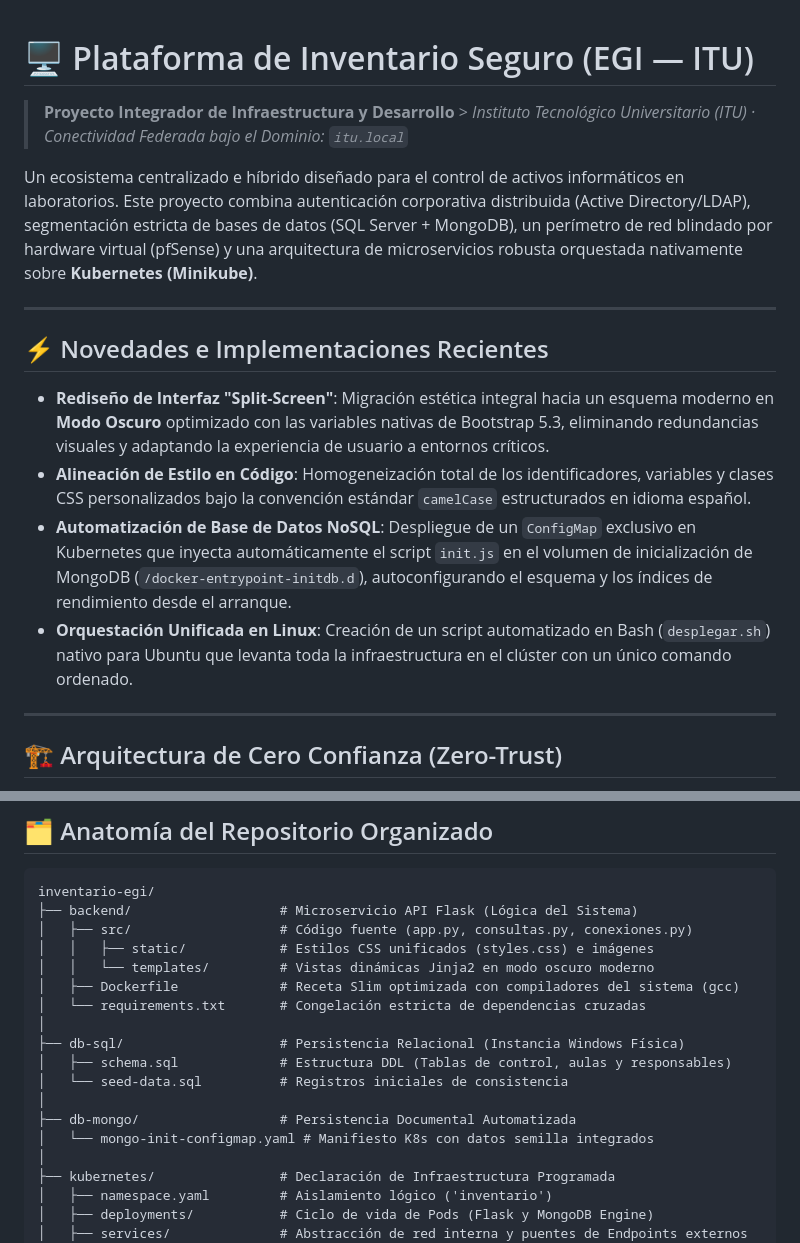
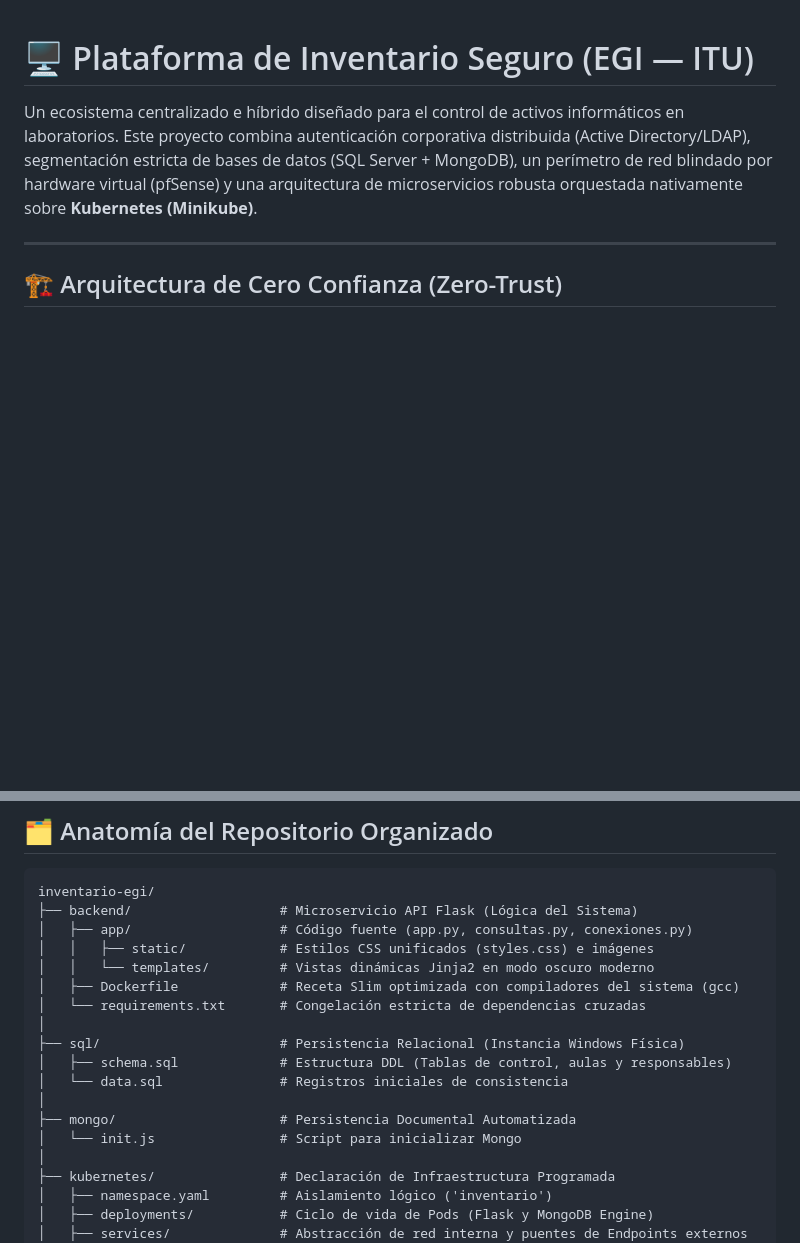
Before and after one commit to JosueFlrs/Fleck---Sistema-de-Control-de-Inventario, a Markdown page: README.md, 2 parts joined by grey strips. GitHub-like rendering; blank space fills up the shorter version.

````diff
--- a/README.md
+++ b/README.md
@@ -1,17 +1,6 @@
 # 🖥️ Plataforma de Inventario Seguro (EGI — ITU)
 
-> **Proyecto Integrador de Infraestructura y Desarrollo** > *Instituto Tecnológico Universitario (ITU) · Conectividad Federada bajo el Dominio: `itu.local`*
-
 Un ecosistema centralizado e híbrido diseñado para el control de activos informáticos en laboratorios. Este proyecto combina autenticación corporativa distribuida (Active Directory/LDAP), segmentación estricta de bases de datos (SQL Server + MongoDB), un perímetro de red blindado por hardware virtual (pfSense) y una arquitectura de microservicios robusta orquestada nativamente sobre **Kubernetes (Minikube)**.
-
----
-
-## ⚡ Novedades e Implementaciones Recientes
-
-* **Rediseño de Interfaz "Split-Screen"**: Migración estética integral hacia un esquema moderno en **Modo Oscuro** optimizado con las variables nativas de Bootstrap 5.3, eliminando redundancias visuales y adaptando la experiencia de usuario a entornos críticos.
-* **Alineación de Estilo en Código**: Homogeneización total de los identificadores, variables y clases CSS personalizados bajo la convención estándar `camelCase` estructurados en idioma español.
-* **Automatización de Base de Datos NoSQL**: Despliegue de un `ConfigMap` exclusivo en Kubernetes que inyecta automáticamente el script `init.js` en el volumen de inicialización de MongoDB (`/docker-entrypoint-initdb.d`), autoconfigurando el esquema y los índices de rendimiento desde el arranque.
-* **Orquestación Unificada en Linux**: Creación de un script automatizado en Bash (`desplegar.sh`) nativo para Ubuntu que levanta toda la infraestructura en el clúster con un único comando ordenado.
 
 ---
 
@@ -55,18 +44,18 @@ El sistema opera bajo un esquema de **JOIN lógico en Backend**. La API desarrol
 ```text
 inventario-egi/
 ├── backend/                   # Microservicio API Flask (Lógica del Sistema)
-│   ├── src/                   # Código fuente (app.py, consultas.py, conexiones.py)
+│   ├── app/                   # Código fuente (app.py, consultas.py, conexiones.py)
 │   │   ├── static/            # Estilos CSS unificados (styles.css) e imágenes
 │   │   └── templates/         # Vistas dinámicas Jinja2 en modo oscuro moderno
 │   ├── Dockerfile             # Receta Slim optimizada con compiladores del sistema (gcc)
 │   └── requirements.txt       # Congelación estricta de dependencias cruzadas
 │
-├── db-sql/                    # Persistencia Relacional (Instancia Windows Física)
+├── sql/                       # Persistencia Relacional (Instancia Windows Física)
 │   ├── schema.sql             # Estructura DDL (Tablas de control, aulas y responsables)
-│   └── seed-data.sql          # Registros iniciales de consistencia
+│   └── data.sql               # Registros iniciales de consistencia
 │
-├── db-mongo/                  # Persistencia Documental Automatizada
-│   └── mongo-init-configmap.yaml # Manifiesto K8s con datos semilla integrados
+├── mongo/                     # Persistencia Documental Automatizada
+│   └── init.js                # Script para inicializar Mongo
 │
 ├── kubernetes/                # Declaración de Infraestructura Programada
 │   ├── namespace.yaml         # Aislamiento lógico ('inventario')
````
